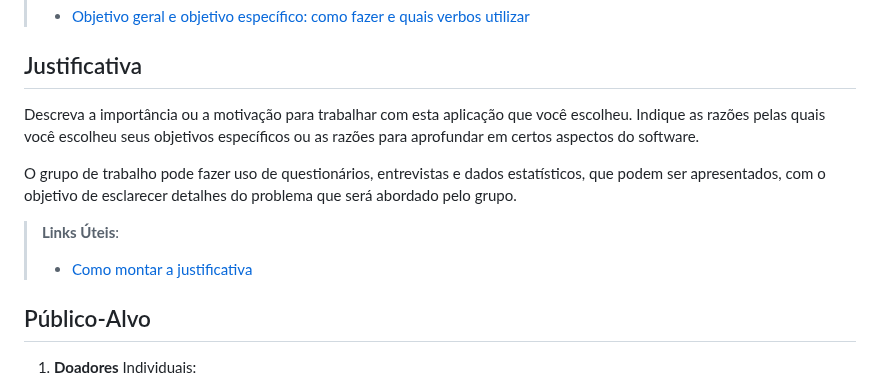
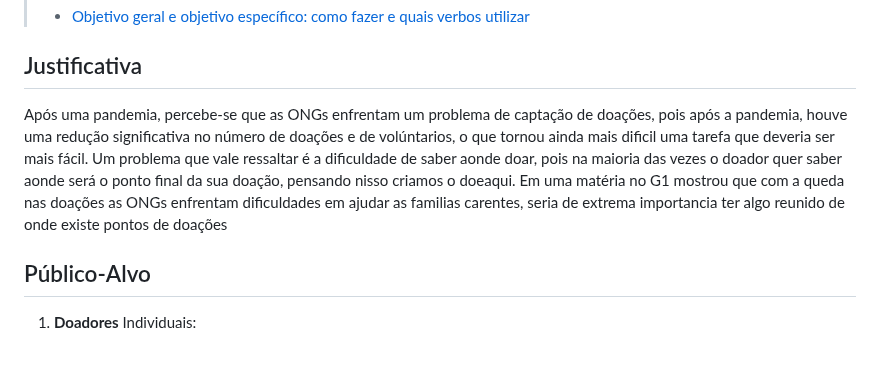
Before and after one commit to ICEI-PUC-Minas-PMV-SI/pmv-si-2023-2-pe1-t2-doeaqui, a Markdown page: docs/context.md, the part around the change. GitHub-like rendering; blank space fills up the shorter version.

Commit message:
Edição de Justificativa

```diff
--- a/docs/context.md
+++ b/docs/context.md
@@ -25,12 +25,9 @@ Apresente também alguns (pelo menos 2) objetivos específicos dependendo de ond
 
 ## Justificativa
 
-Descreva a importância ou a motivação para trabalhar com esta aplicação que você escolheu. Indique as razões pelas quais você escolheu seus objetivos específicos ou as razões para aprofundar em certos aspectos do software.
+Após uma pandemia, percebe-se que as ONGs enfrentam um problema de captação de doações, pois após a pandemia, houve uma redução significativa no número de doações e de volúntarios, o que tornou ainda mais dificil uma tarefa que deveria ser mais fácil.  Um problema que vale ressaltar é a dificuldade de saber aonde doar, pois na maioria das vezes o doador quer saber aonde será o ponto final da sua doação, pensando nisso criamos o doeaqui.
+	Em uma matéria no G1 mostrou que com a queda nas doações as ONGs enfrentam dificuldades em ajudar as familias carentes, seria de extrema importancia ter algo reunido de onde existe pontos de doações
 
-O grupo de trabalho pode fazer uso de questionários, entrevistas e dados estatísticos, que podem ser apresentados, com o objetivo de esclarecer detalhes do problema que será abordado pelo grupo.
-
-> **Links Úteis**:
-> - [Como montar a justificativa](https://guiadamonografia.com.br/como-montar-justificativa-do-tcc/)
 
 ## Público-Alvo
 
```
